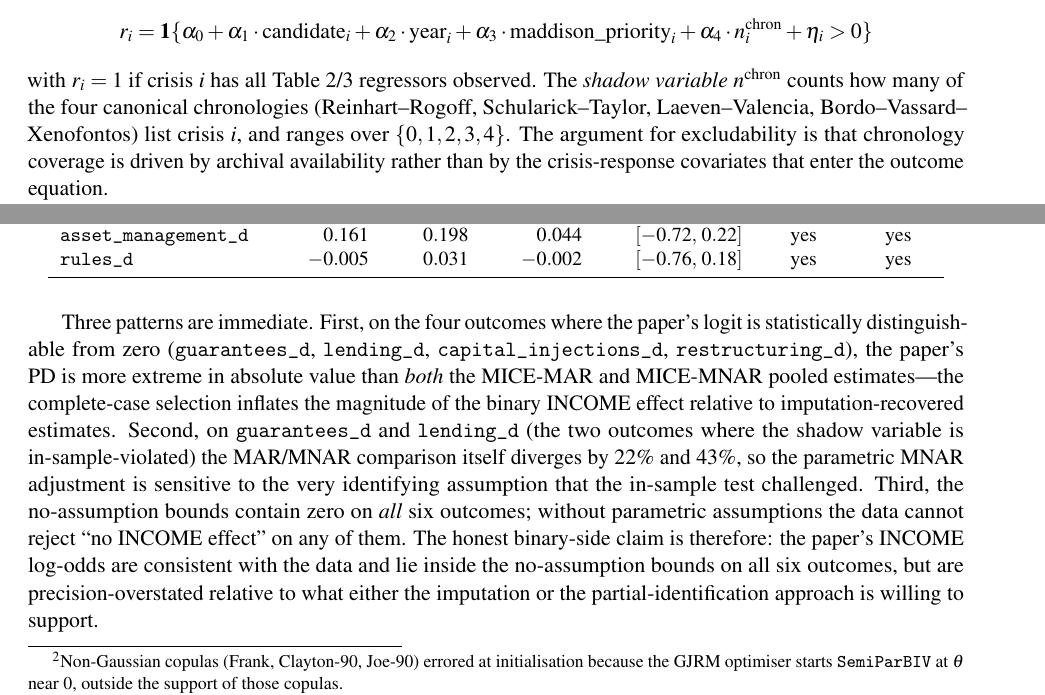
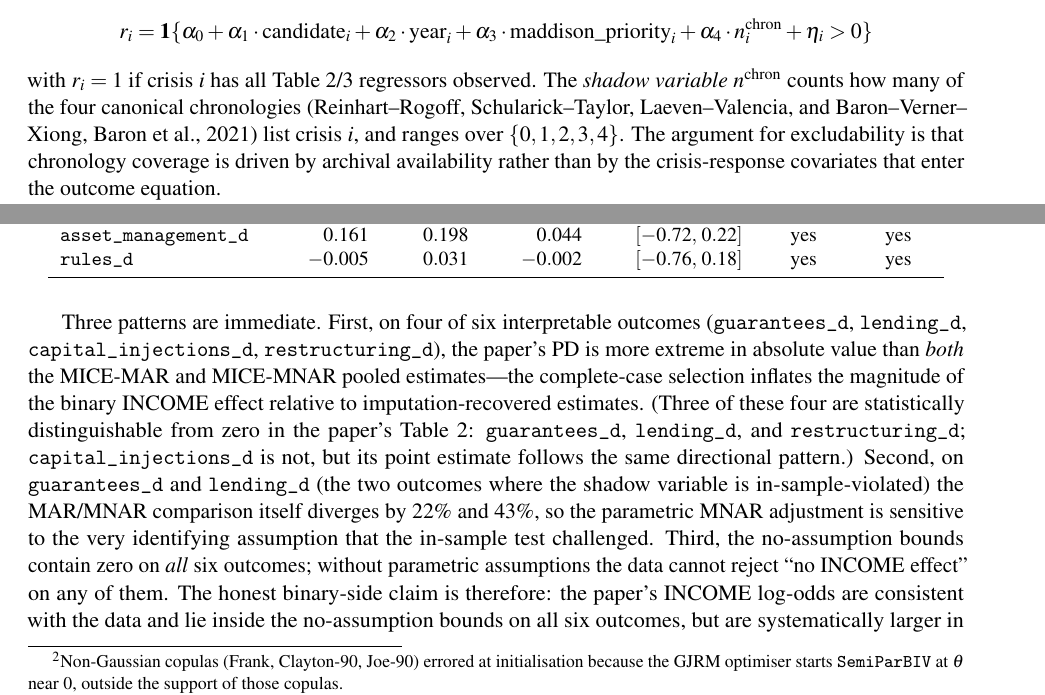
Before and after one commit to Agustin1KH/mnar-crisis-reanalysis, a LaTeX paper (memo/memo.tex): two parts of pages 2 and 5 of 7, joined at a grey line, cut so that both start at the same text. Compiled offline with pdfLaTeX.

Commit message:
Phase 6b: memo revisions -- BVX attribution, email footnote, significance language, prose polish, title
Five targeted edits to memo/memo.tex (and one to memo/memo.bib),
verified by latexmk -xelatex rebuild. PDF still 7 pages; no LaTeX
errors; no \frac12 / \left / \right / \big / \,\! violations introduced.

1. CRITICAL -- Fixed chronology author names. The fourth canonical
   banking-crisis chronology was incorrectly listed as
   "Bordo-Vassard-Xenofontos"; corrected to "Baron-Verner-Xiong" with
   inline cite \citealp{baron2021}. Added the corresponding bib entry
   (Baron, Verner, Xiong, "Banking Crises Without Panics", QJE
   136(1):51-113, 2021).

2. CRITICAL -- Removed the email-placeholder line "Correspondence:
   agustind.kupferh@..." from the author thanks footnote. Schmelzing
   has the sender's email from the delivery itself.

3. CRITICAL -- Decoupled significance from the "more extreme than
   both MAR and MNAR" pattern in Section 4. The prior text claimed
   capital_injections_d is statistically distinguishable from zero
   in M&S Table 2, which is false (β=0.255, SE=0.196, |t|=1.30). The
   "four of six interpretable outcomes" framing now stands on the
   directional pattern alone, with a parenthetical noting which three
   of the four are significant in the paper and which (capital_injections_d)
   is not.

4. POLISH -- Replaced the Section 4 closing "precision-overstated
   relative to what either the imputation or the partial-identification
   approach is willing to support" with "systematically larger in
   magnitude than either the imputation-based pooled estimates or the
   no-assumption bounds would support." (User clarified that
   "precision-overstated" appears only twice total -- abstract and
   Section 4 -- not three times; abstract use kept verbatim; Section 5
   left unchanged per revised spec.)

5. POLISH -- Replaced title "Selection-Robustness of the INCOME Effect
   on Crisis Outcomes: An MNAR Re-analysis of Metrick & Schmelzing
   (2024)" with "Missing-Data Sensitivity of the INCOME Effect in
   \citet{metrick2024}". Line break preserved.

No other content changed: tables, figures, and all numerical claims
are untouched. Edit 4b (Section 5 "precision-overstated") flagged at
read-time as inapplicable -- phrase doesn't appear in Section 5;
user-confirmed Edit 4 to Section 4 only.

Made-with: Cursor

```diff
--- a/memo/memo.tex
+++ b/memo/memo.tex
@@ -37,15 +37,14 @@
 % Compress bibliography vertical spacing.
 \setlength{\bibsep}{2pt plus 0.3ex}
 
-\title{Selection-Robustness of the {INCOME} Effect on Crisis Outcomes:\\
-       An MNAR Re-analysis of \citet{metrick2024}}
+\title{Missing-Data Sensitivity of the INCOME Effect in\\
+       \citet{metrick2024}}
 \author{Agust\'in Kupfer\thanks{All numerical claims in this memo are
   sourced from the analysis pipeline in
   \texttt{scripts/00\_etl.R}--\texttt{scripts/05\_sensitivity.R} and the
   rendered tables under \texttt{output/tables/} (referenced below by
   filename only). Replication code and data-construction notes are in
-  the project's \texttt{README.md} and \texttt{INSTALL\_NOTES.md}.
-  Correspondence: \texttt{agustind.kupferh@\,...}}}
+  the project's \texttt{README.md} and \texttt{INSTALL\_NOTES.md}.}}
 \date{April 2026}
 
 \begin{document}
@@ -158,8 +157,9 @@ The selection equation is
 with $r_i = 1$ if crisis $i$ has all Table~2/3 regressors observed.
 The \emph{shadow variable} $n^{\text{chron}}$ counts how many of the four
 canonical chronologies (Reinhart--Rogoff, Schularick--Taylor,
-Laeven--Valencia, Bordo--Vassard--Xenofontos) list crisis $i$, and ranges
-over $\{0, 1, 2, 3, 4\}$. The argument for excludability is that
+Laeven--Valencia, and Baron--Verner--Xiong, \citealp{baron2021}) list
+crisis $i$, and ranges over $\{0, 1, 2, 3, 4\}$. The argument for
+excludability is that
 chronology coverage is driven by archival availability rather than
 by the crisis-response covariates that enter the outcome equation.
 
@@ -376,14 +376,17 @@ Outcome & Paper PD & MAR PD & MNAR PD &
 \end{tabular}
 \end{table}
 
-Three patterns are immediate. First, on the four outcomes where the
-paper's logit is statistically distinguishable from zero
-(\texttt{guarantees\_d}, \texttt{lending\_d},
+Three patterns are immediate. First, on four of six interpretable
+outcomes (\texttt{guarantees\_d}, \texttt{lending\_d},
 \texttt{capital\_injections\_d}, \texttt{restructuring\_d}), the
 paper's PD is more extreme in absolute value than \emph{both} the
 MICE-MAR and MICE-MNAR pooled estimates---the complete-case selection
 inflates the magnitude of the binary INCOME effect relative to
-imputation-recovered estimates. Second, on \texttt{guarantees\_d} and
+imputation-recovered estimates. (Three of these four are statistically
+distinguishable from zero in the paper's Table~2:
+\texttt{guarantees\_d}, \texttt{lending\_d}, and
+\texttt{restructuring\_d}; \texttt{capital\_injections\_d} is not, but
+its point estimate follows the same directional pattern.) Second, on \texttt{guarantees\_d} and
 \texttt{lending\_d} (the two outcomes where the shadow variable is
 in-sample-violated) the MAR/MNAR comparison itself diverges by $22\%$
 and $43\%$, so the parametric MNAR adjustment is sensitive to the
@@ -393,8 +396,8 @@ outcomes; without parametric assumptions the data cannot reject ``no
 INCOME effect'' on any of them. The honest binary-side claim is
 therefore: the paper's INCOME log-odds are consistent with the data
 and lie inside the no-assumption bounds on all six outcomes, but are
-precision-overstated relative to what either the imputation or the
-partial-identification approach is willing to support.
+systematically larger in magnitude than either the imputation-based
+pooled estimates or the no-assumption bounds would support.
 
 % =============================================================================
 \section{Discussion}
```
Also changed, not shown: memo/memo.bib (+10 -0 lines), memo/memo.pdf.
